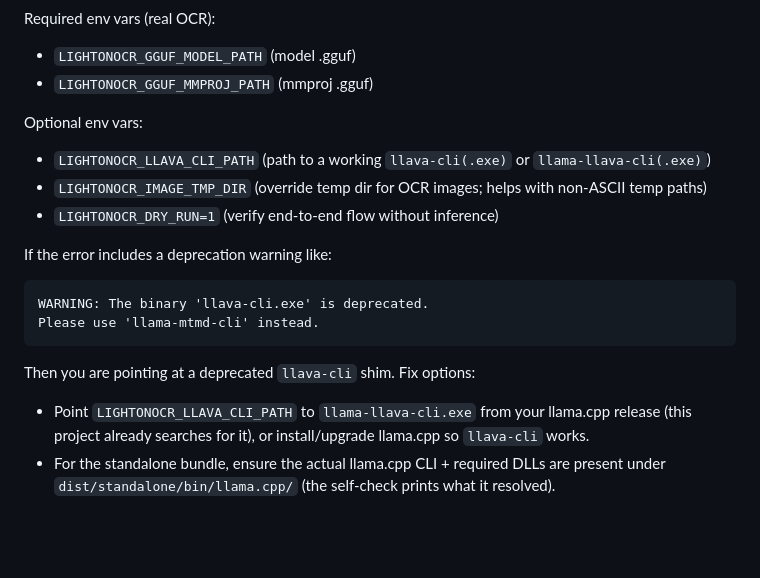
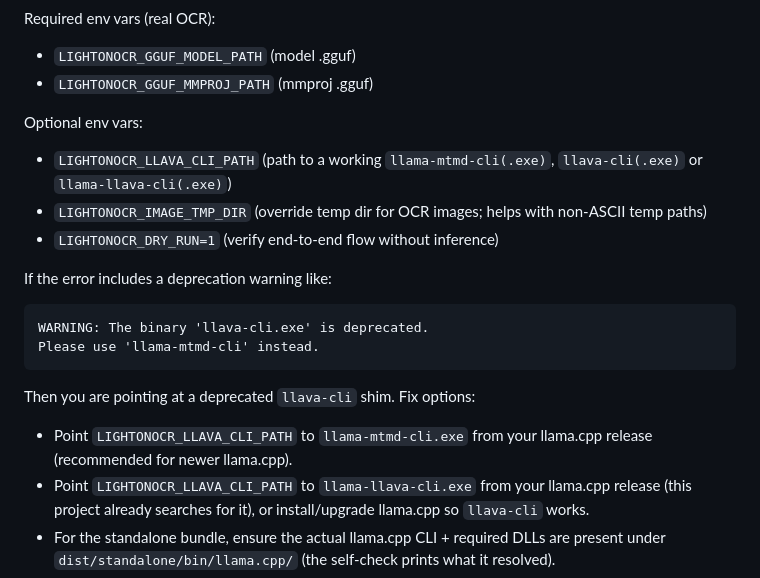
Before and after one commit to minimo162/RAGPrep, a Markdown page: README.md, the part around the change. Rendered like a GitHub page; blank space fills up the shorter version.

Commit message:
task-00: llama-mtmd-cli への切り替え手順を追記

````diff
--- a/README.md
+++ b/README.md
@@ -14,7 +14,7 @@ Required env vars (real OCR):
 - `LIGHTONOCR_GGUF_MMPROJ_PATH` (mmproj .gguf)
 
 Optional env vars:
-- `LIGHTONOCR_LLAVA_CLI_PATH` (path to a working `llava-cli(.exe)` or `llama-llava-cli(.exe)`)
+- `LIGHTONOCR_LLAVA_CLI_PATH` (path to a working `llama-mtmd-cli(.exe)`, `llava-cli(.exe)` or `llama-llava-cli(.exe)`)
 - `LIGHTONOCR_IMAGE_TMP_DIR` (override temp dir for OCR images; helps with non-ASCII temp paths)
 - `LIGHTONOCR_DRY_RUN=1` (verify end-to-end flow without inference)
 
@@ -26,6 +26,7 @@ Please use 'llama-mtmd-cli' instead.
 ```
 
 Then you are pointing at a deprecated `llava-cli` shim. Fix options:
+- Point `LIGHTONOCR_LLAVA_CLI_PATH` to `llama-mtmd-cli.exe` from your llama.cpp release (recommended for newer llama.cpp).
 - Point `LIGHTONOCR_LLAVA_CLI_PATH` to `llama-llava-cli.exe` from your llama.cpp release (this project already searches for it), or install/upgrade llama.cpp so `llava-cli` works.
 - For the standalone bundle, ensure the actual llama.cpp CLI + required DLLs are present under `dist/standalone/bin/llama.cpp/` (the self-check prints what it resolved).
 
````
